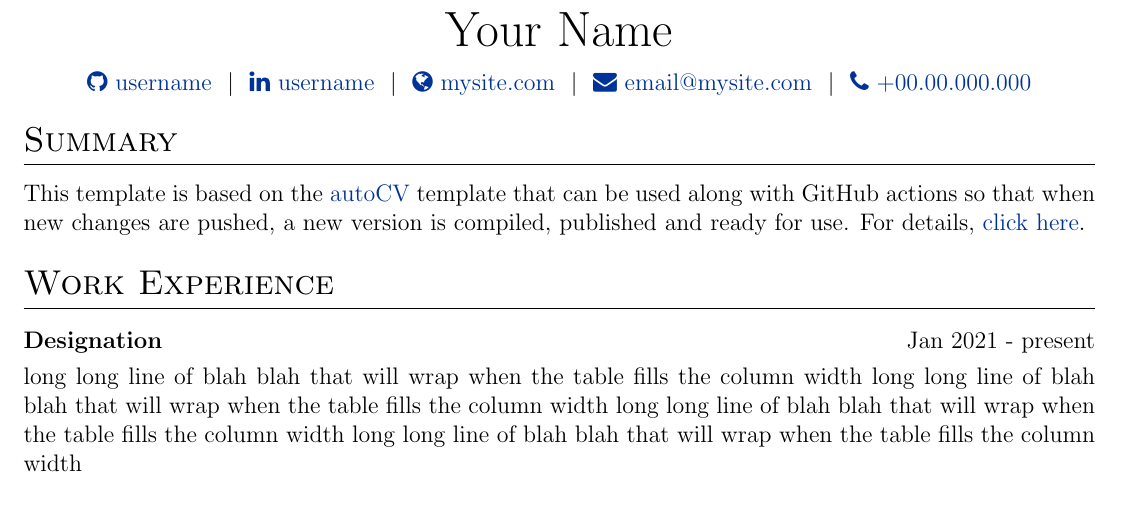
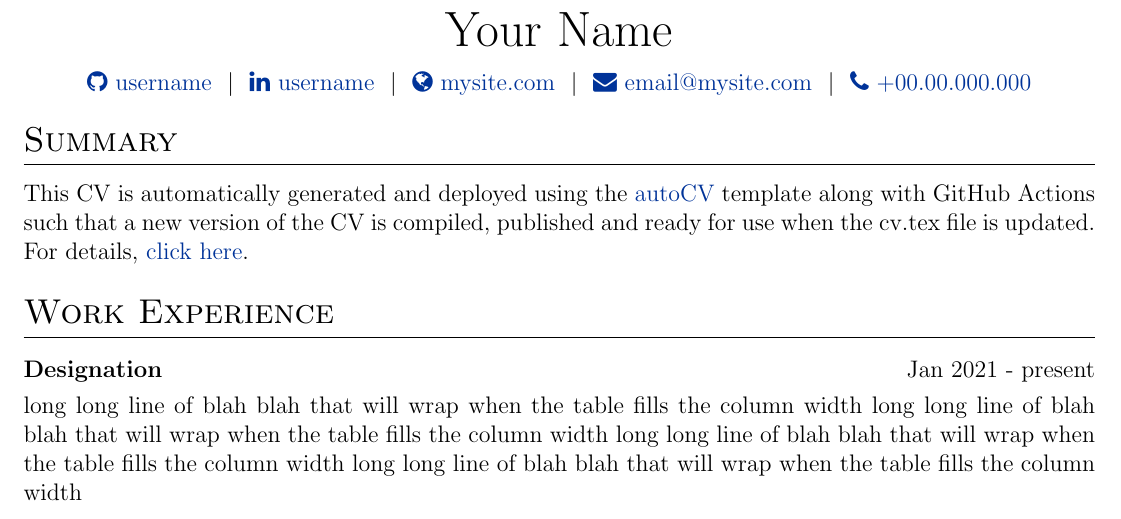
Before and after one commit to jitinnair1/autoCV, a LaTeX CV (cv.tex): part of the page, cut so that both start at the same text. Compiled offline with pdfLaTeX.

Commit message:
try gh-pages

```diff
--- a/cv.tex
+++ b/cv.tex
@@ -130,7 +130,7 @@
 
 %Interests/ Keywords/ Summary
 \section{Summary}
-This template is based on the \href{https://github.com/jitinnair1/autoCV}{autoCV} template that can be used along with GitHub actions so that when new changes are pushed, a new version is compiled, published and ready for use. For details, \href{https://github.com/jitinnair1/autoCV}{click here}.
+This CV is automatically generated and deployed using the \href{https://github.com/jitinnair1/autoCV}{autoCV} template along with GitHub Actions such that a new version of the CV is compiled, published and ready for use when the cv.tex file is updated. For details, \href{https://github.com/jitinnair1/autoCV}{click here}.
 
 %Experience
 \section{Work Experience}
```
Also changed, not shown: .github/workflows/build.yml (+1 -0 lines).
